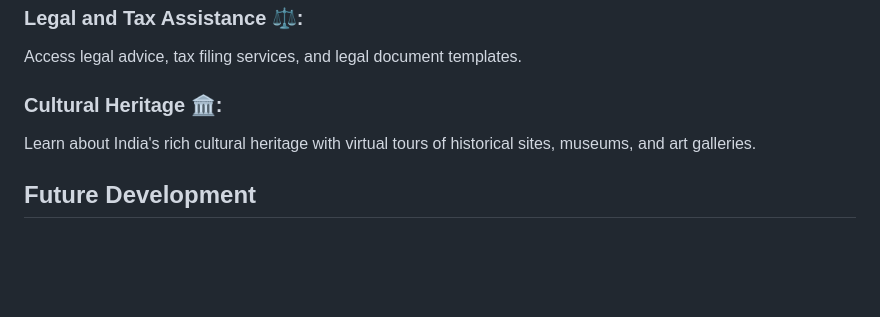
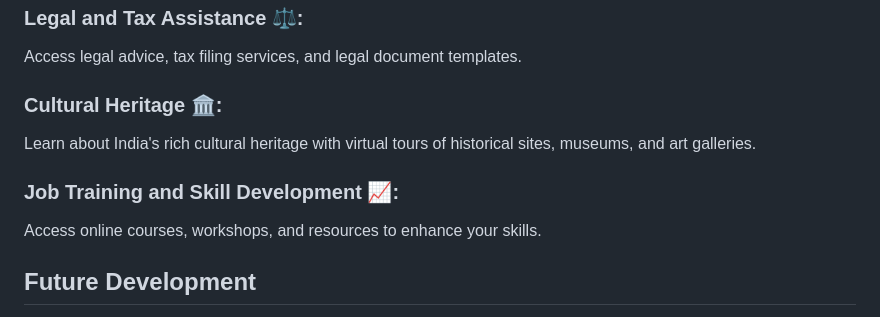
Before and after one commit to debarsh1/MyBharat, a Markdown page: README.md, the part around the change. Rendered like a GitHub page; blank space fills up the shorter version.

```diff
--- a/README.md
+++ b/README.md
@@ -108,6 +108,9 @@ Access legal advice, tax filing services, and legal document templates.
 ### Cultural Heritage 🏛️:
 Learn about India's rich cultural heritage with virtual tours of historical sites, museums, and art galleries.
 
+### Job Training and Skill Development 📈:
+Access online courses, workshops, and resources to enhance your skills.
+
 ## Future Development
 
 The development of "MyBharat" is in progress, and we're working hard to bring you all these fantastic features. Stay tuned for updates on our GitHub repository.
```
